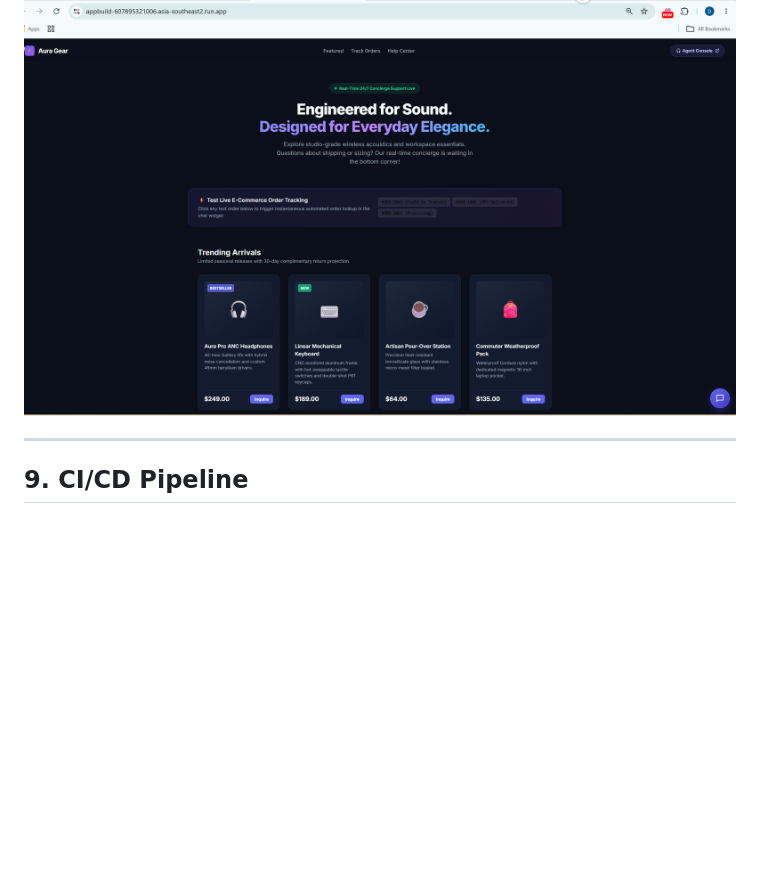
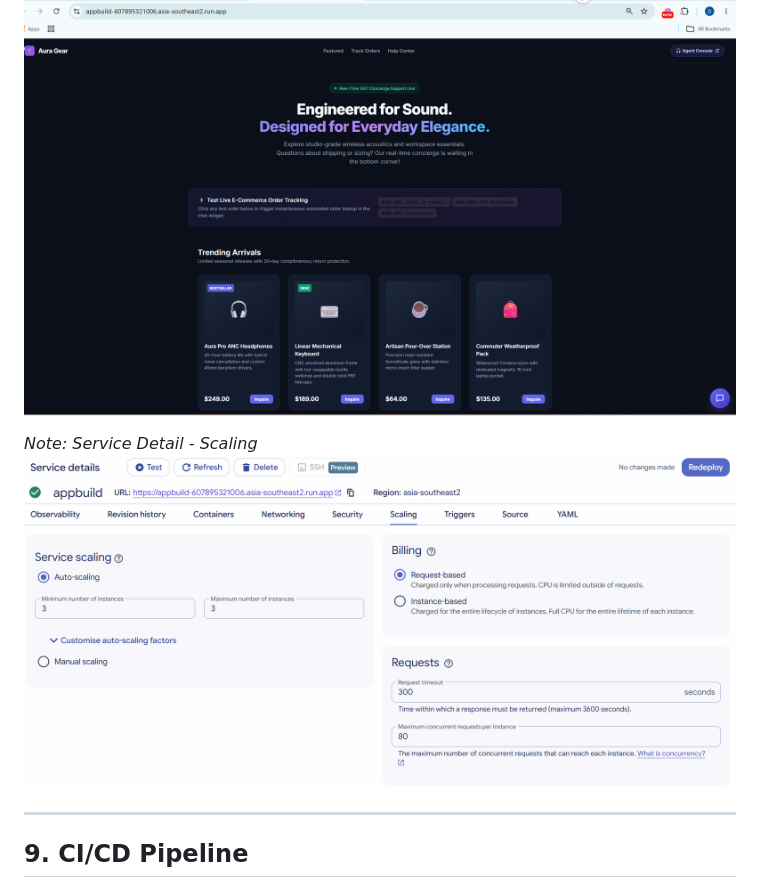
Before and after one commit to ketut-garjita/aidevtools, a Markdown page: README.md, the part around one of its changes. Rendered like a GitHub page; pictures changed too: assets/service-detail-scaling.png (added); blank space fills up the shorter version.

```diff
--- a/README.md
+++ b/README.md
@@ -173,6 +173,9 @@ _"The demo is not kept running permanently. You can deploy it yourself using the
 
 ![Aura Gear on Cloud](assets/aura-gear-cloud.png)
 
+*Note: Service Detail - Scaling*
+![Service Detail - Scaling](assets/service-detail-scaling.png)
+
 ---
 
 ## 9. CI/CD Pipeline
```
Also changed, not shown: other parts of README.md (+7 -0 lines), assets/observability-cost.png (added), assets/observability-metrics-1.png (added), assets/observability-metrics-2.png (added), assets/observability-metrics-3.png (added), assets/observability-metrics-4.png (added).
